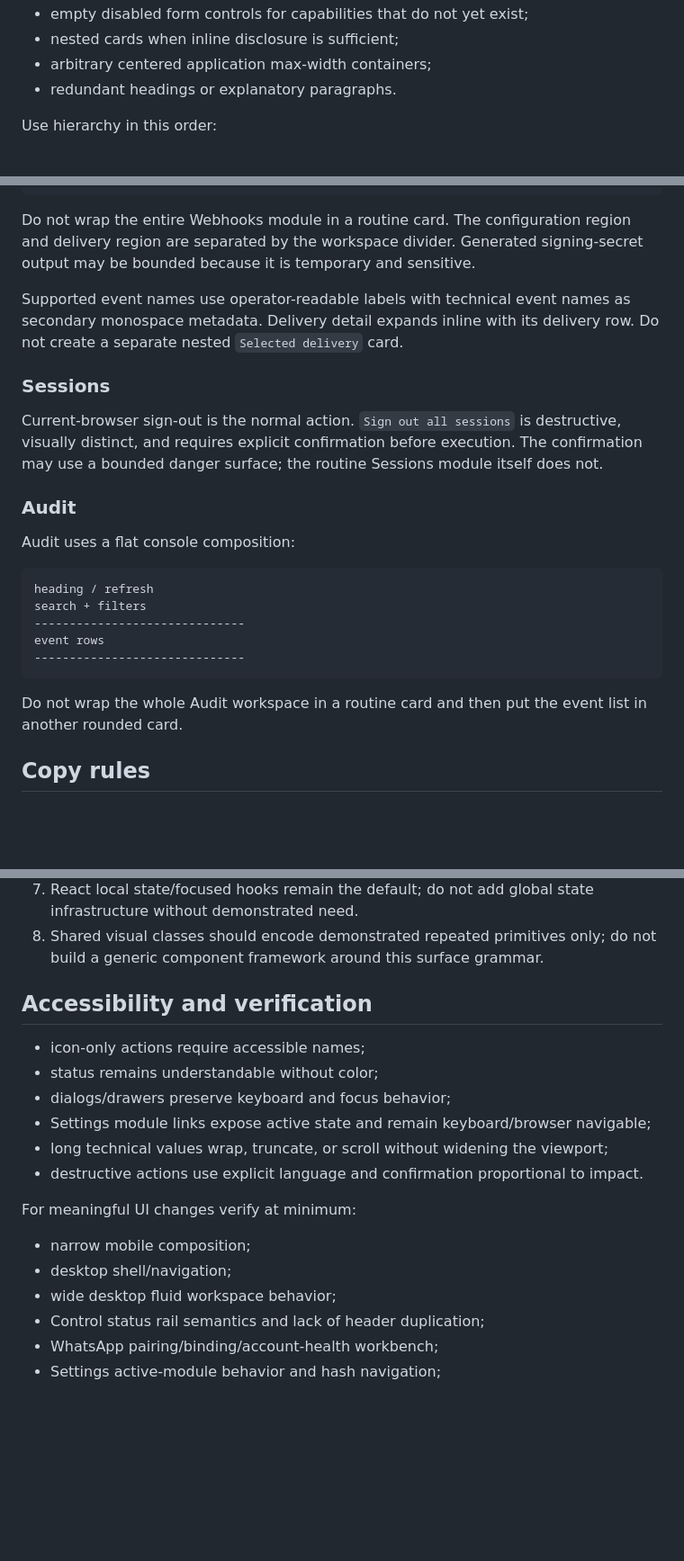
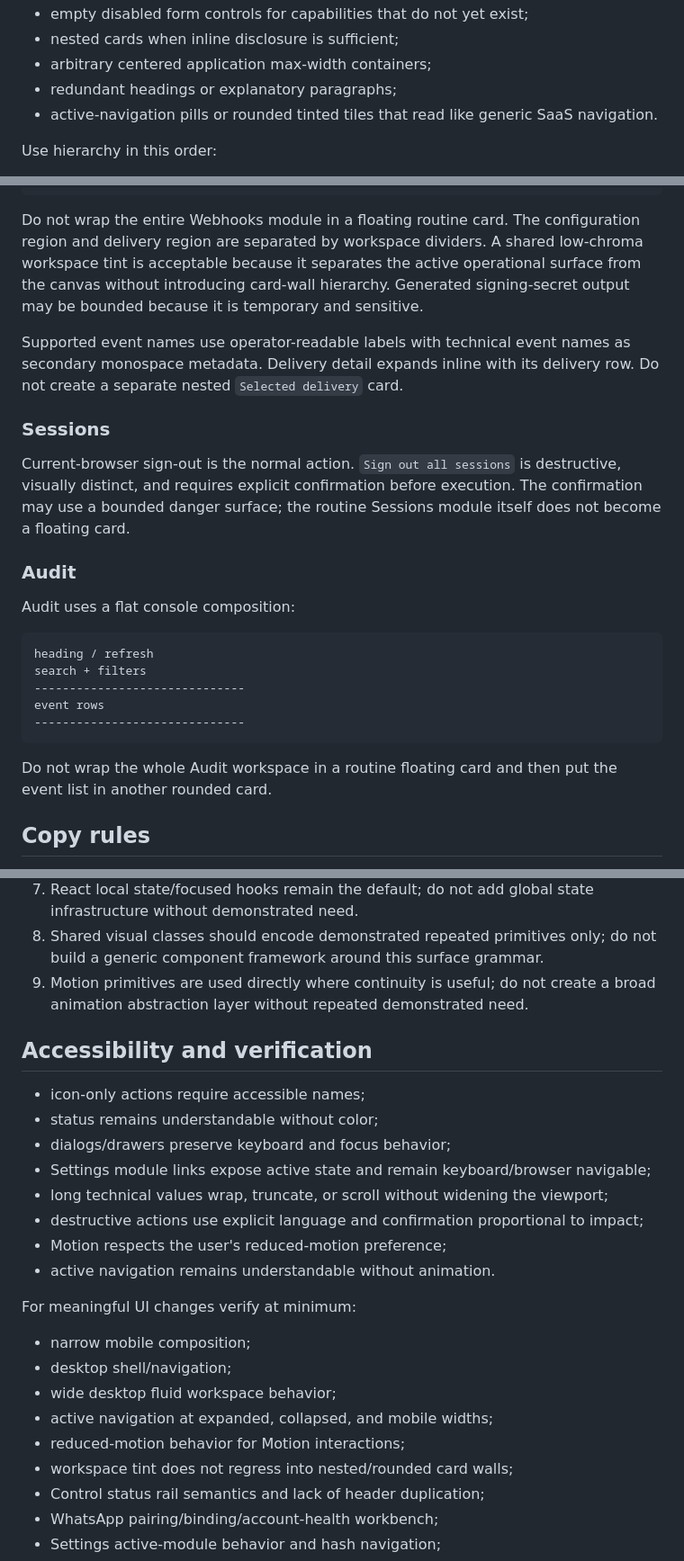
Before and after one commit to howlil/wago, a Markdown page: apps/dashboard/DESIGN.md, 3 parts joined by grey strips. Shown at 90% size. Rendered like a GitHub page; blank space fills up the shorter version.

````diff
--- a/apps/dashboard/DESIGN.md
+++ b/apps/dashboard/DESIGN.md
@@ -138,7 +144,8 @@ Do not add:
 - empty disabled form controls for capabilities that do not yet exist;
 - nested cards when inline disclosure is sufficient;
 - arbitrary centered application max-width containers;
-- redundant headings or explanatory paragraphs.
+- redundant headings or explanatory paragraphs;
+- active-navigation pills or rounded tinted tiles that read like generic SaaS navigation.
 
 Use hierarchy in this order:
 1. layout/alignment;
@@ -283,13 +313,13 @@ Delivery activity
   recent deliveries / inline attempt evidence
 ```
 
-Do not wrap the entire Webhooks module in a routine card. The configuration region and delivery region are separated by the workspace divider. Generated signing-secret output may be bounded because it is temporary and sensitive.
+Do not wrap the entire Webhooks module in a floating routine card. The configuration region and delivery region are separated by workspace dividers. A shared low-chroma workspace tint is acceptable because it separates the active operational surface from the canvas without introducing card-wall hierarchy. Generated signing-secret output may be bounded because it is temporary and sensitive.
 
 Supported event names use operator-readable labels with technical event names as secondary monospace metadata. Delivery detail expands inline with its delivery row. Do not create a separate nested `Selected delivery` card.
 
 ### Sessions
 
-Current-browser sign-out is the normal action. `Sign out all sessions` is destructive, visually distinct, and requires explicit confirmation before execution. The confirmation may use a bounded danger surface; the routine Sessions module itself does not.
+Current-browser sign-out is the normal action. `Sign out all sessions` is destructive, visually distinct, and requires explicit confirmation before execution. The confirmation may use a bounded danger surface; the routine Sessions module itself does not become a floating card.
 
 ### Audit
 
@@ -303,7 +333,7 @@ event rows
 ------------------------------
 ```
 
-Do not wrap the whole Audit workspace in a routine card and then put the event list in another rounded card.
+Do not wrap the whole Audit workspace in a routine floating card and then put the event list in another rounded card.
 
 ## Copy rules
 
@@ -377,6 +412,7 @@ Rules:
 6. Browser authentication uses the HttpOnly browser session; machine API keys are not browser auth state.
 7. React local state/focused hooks remain the default; do not add global state infrastructure without demonstrated need.
 8. Shared visual classes should encode demonstrated repeated primitives only; do not build a generic component framework around this surface grammar.
+9. Motion primitives are used directly where continuity is useful; do not create a broad animation abstraction layer without repeated demonstrated need.
 
 ## Accessibility and verification
 
@@ -385,12 +421,17 @@ Rules:
 - dialogs/drawers preserve keyboard and focus behavior;
 - Settings module links expose active state and remain keyboard/browser navigable;
 - long technical values wrap, truncate, or scroll without widening the viewport;
-- destructive actions use explicit language and confirmation proportional to impact.
+- destructive actions use explicit language and confirmation proportional to impact;
+- Motion respects the user's reduced-motion preference;
+- active navigation remains understandable without animation.
 
 For meaningful UI changes verify at minimum:
 - narrow mobile composition;
 - desktop shell/navigation;
 - wide desktop fluid workspace behavior;
+- active navigation at expanded, collapsed, and mobile widths;
+- reduced-motion behavior for Motion interactions;
+- workspace tint does not regress into nested/rounded card walls;
 - Control status rail semantics and lack of header duplication;
 - WhatsApp pairing/binding/account-health workbench;
 - Settings active-module behavior and hash navigation;
````
Also changed, not shown: other parts of apps/dashboard/DESIGN.md (+41 -7 lines).
